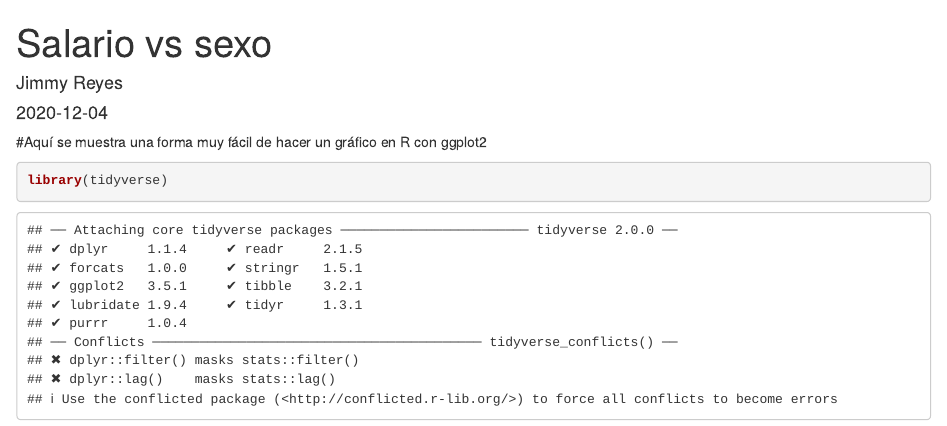
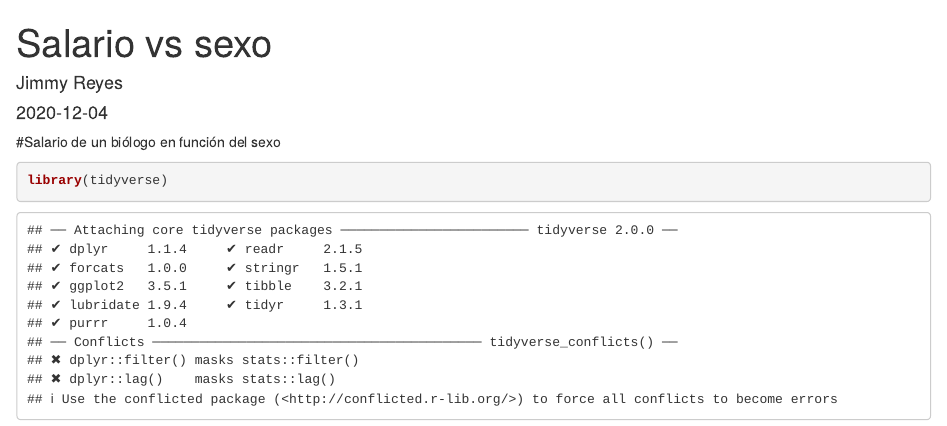
Before and after one commit to JimmyReyesVelasco/blogseminariodeinvestigacion, an R Markdown document (content/post/2020-12-04-gráfico/index.Rmd): the page in a window 1100 px wide, from its top. Rendered offline with R 4.5, knitr and Pandoc, with nearby package versions; some code elsewhere in the file could not run offline.

Commit message:
modidicación 3

````diff
--- a/content/post/2020-12-04-gráfico/index.Rmd
+++ b/content/post/2020-12-04-gráfico/index.Rmd
@@ -10,7 +10,7 @@ tags:
   - Gráfico
   - Biólogo
 ---
-#Aquí se muestra una forma muy fácil de hacer un gráfico en R con ggplot2
+#Salario de un biólogo en función del sexo
 
 ```{r}
 library(tidyverse)
````
Also changed, not shown: content/post/2020-12-04-gráfico/index.Rmd (3 more changed lines).
